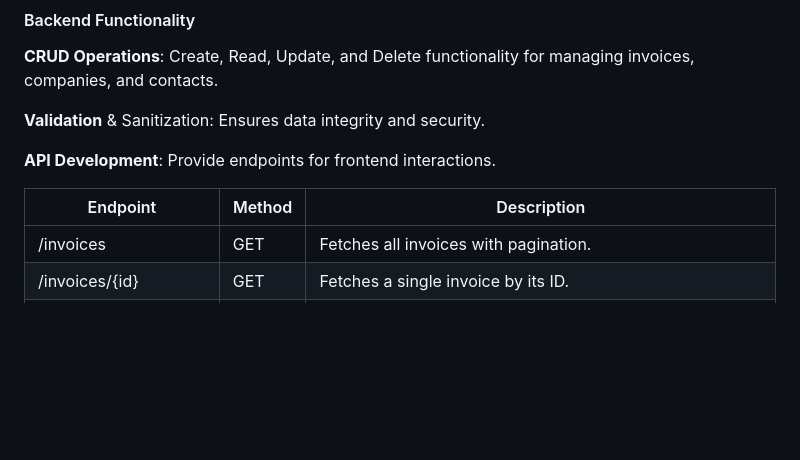
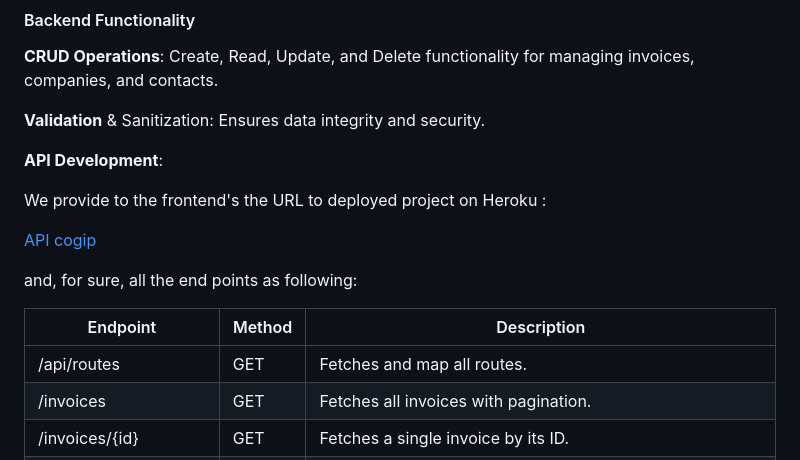
Before and after one commit to tomboszko/cogip, a Markdown page: README.md, the part around the change. Drawn GitHub-style; blank space fills up the shorter version.

```diff
--- a/README.md
+++ b/README.md
@@ -32,11 +32,18 @@ Thomas (me): Worked on database interactions, including CRUD operations, and imp
 
 **Validation** & Sanitization: Ensures data integrity and security.
 
-**API Development**: Provide endpoints for frontend interactions.
+**API Development**:
 
+We provide to the frontend's the URL to deployed project on Heroku :
+
+[API cogip](https://cogip-api-8d6f281a9687.herokuapp.com/)
+
+
+and, for sure, all the end points as following:
 
 | Endpoint | Method | Description |
 | --- | --- | --- |
+| /api/routes | GET | Fetches and map all routes. |
 | /invoices | GET | Fetches all invoices with pagination. |
 | /invoices/{id} | GET | Fetches a single invoice by its ID. |
 | /invoices | POST | Creates a new invoice. |
```
